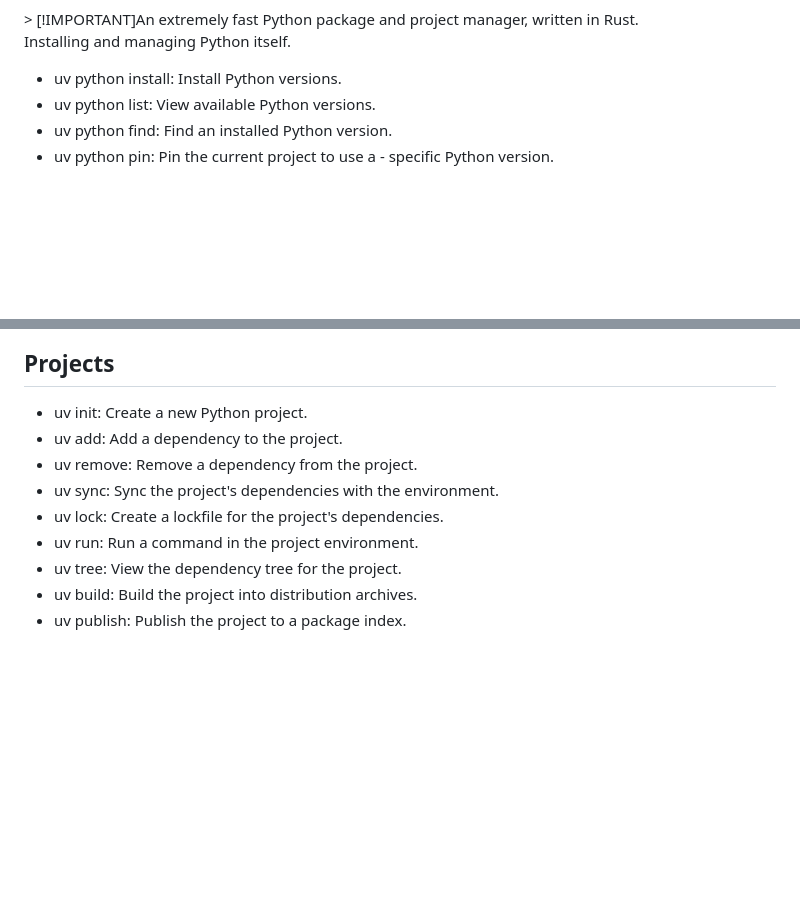
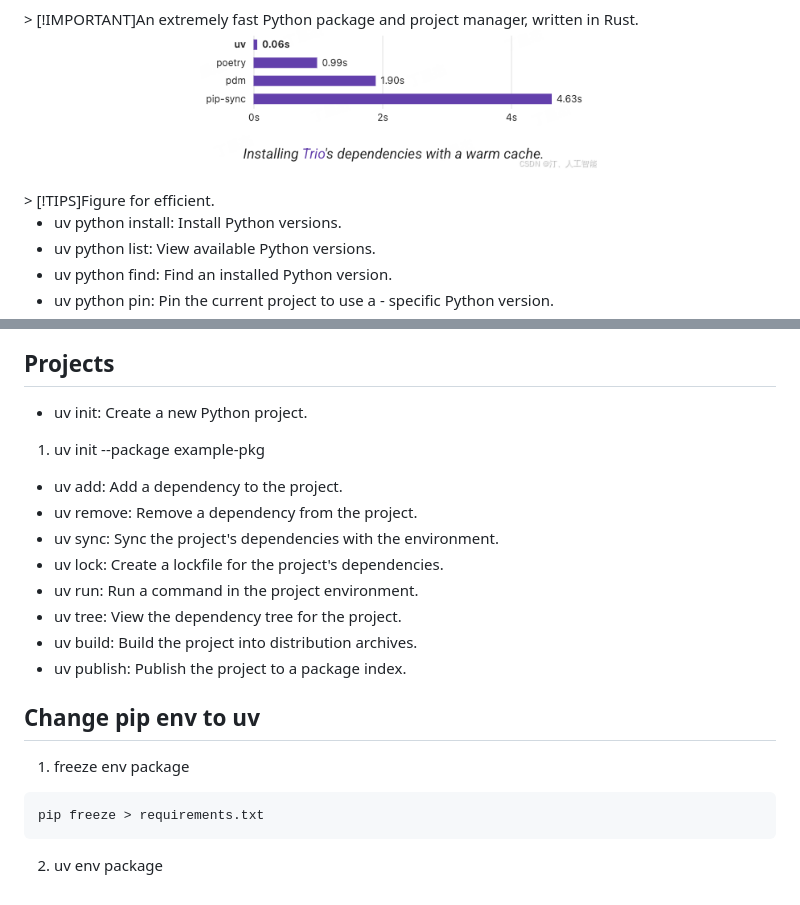
Before and after one commit to zhangxige/Python-UseFul, a Markdown page: UV_Utils/README.md, 2 parts joined by grey strips. Drawn GitHub-style; pictures changed too: Image/efficiont.png (added); blank space fills up the shorter version.

Commit message:
daily commit

````diff
--- a/UV_Utils/README.md
+++ b/UV_Utils/README.md
@@ -5,8 +5,10 @@
 </p>
 > [!IMPORTANT]An extremely fast Python package and project manager, written in Rust.
 
-
-Installing and managing Python itself.
+<p align = "center">
+<img src="../Image/efficiont.png" ”height = “200 width="400" >
+</p>
+> [!TIPS]Figure for efficient.
 
 - uv python install: Install Python versions.
 - uv python list: View available Python versions.
@@ -23,6 +25,7 @@ Executing standalone Python scripts, e.g., example.py.
 ## Projects
 
 - uv init: Create a new Python project.
+1. uv init --package example-pkg
 - uv add: Add a dependency to the project.
 - uv remove: Remove a dependency from the project.
 - uv sync: Sync the project's dependencies with the environment.
@@ -31,3 +34,10 @@ Executing standalone Python scripts, e.g., example.py.
 - uv tree: View the dependency tree for the project.
 - uv build: Build the project into distribution archives.
 - uv publish: Publish the project to a package index.
+
+## Change pip env to uv
+1. freeze env package
+```shell
+pip freeze > requirements.txt
+```
+2. uv env package
````
Also changed, not shown: 1 other file.
